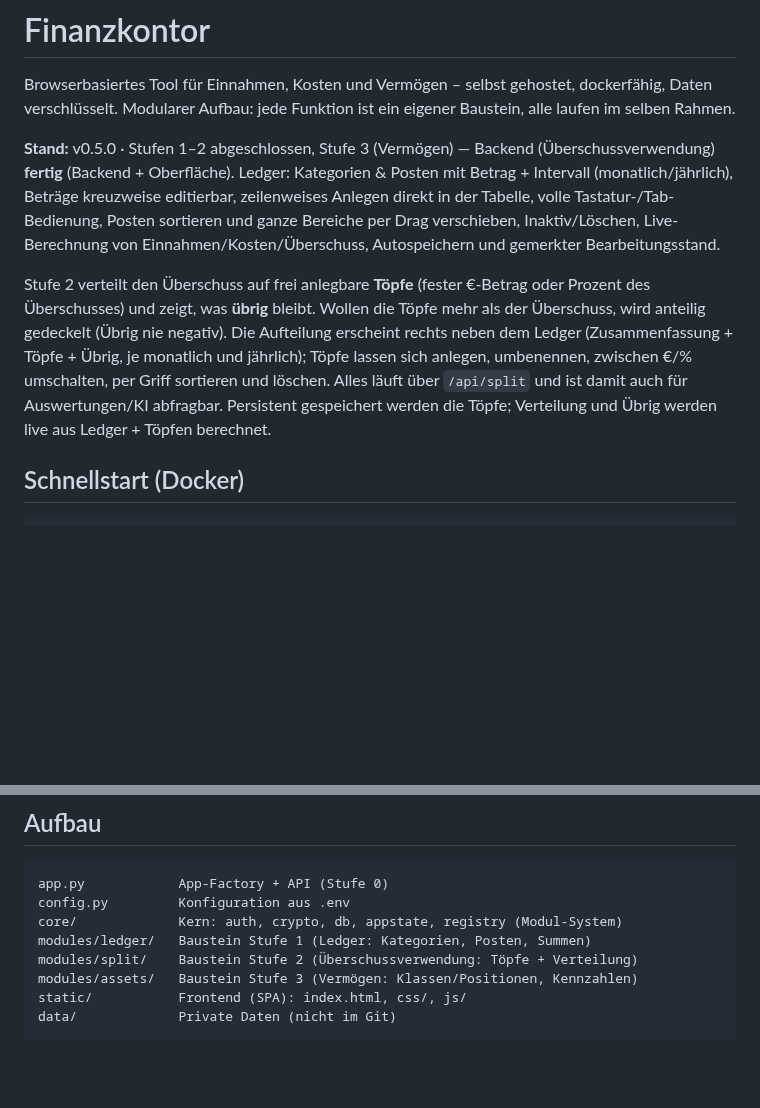
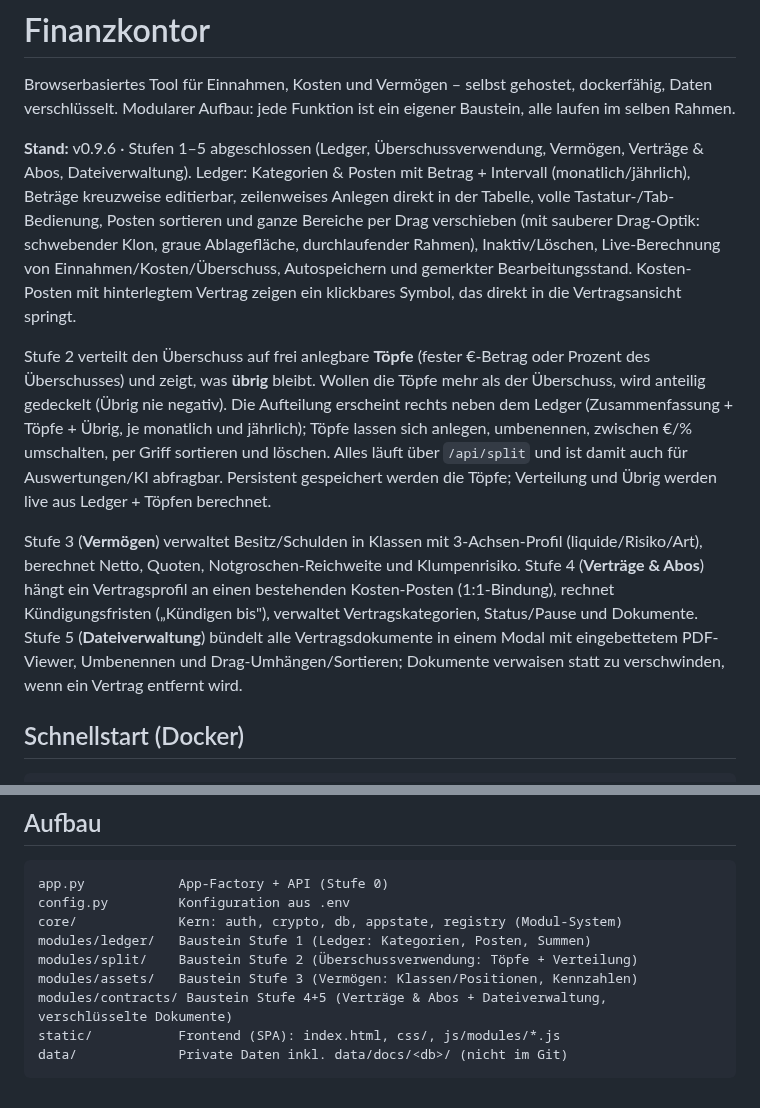
Before and after one commit to Bjarne-gif/finanzkontor, a Markdown page: README.md, 2 parts joined by grey strips. GitHub-like rendering; blank space fills up the shorter version.

````diff
--- a/README.md
+++ b/README.md
@@ -4,13 +4,15 @@ Browserbasiertes Tool für Einnahmen, Kosten und Vermögen – selbst gehostet,
 dockerfähig, Daten verschlüsselt. Modularer Aufbau: jede Funktion ist ein
 eigener Baustein, alle laufen im selben Rahmen.
 
-**Stand:** v0.5.0 · Stufen 1–2 abgeschlossen, Stufe 3 (Vermögen) — Backend
-(Überschussverwendung) **fertig** (Backend + Oberfläche). Ledger: Kategorien &
+**Stand:** v0.9.6 · Stufen 1–5 abgeschlossen (Ledger, Überschussverwendung,
+Vermögen, Verträge & Abos, Dateiverwaltung). Ledger: Kategorien &
 Posten mit Betrag + Intervall (monatlich/jährlich), Beträge kreuzweise
 editierbar, zeilenweises Anlegen direkt in der Tabelle, volle Tastatur-/Tab-
-Bedienung, Posten sortieren und ganze Bereiche per Drag verschieben,
-Inaktiv/Löschen, Live-Berechnung von Einnahmen/Kosten/Überschuss, Autospeichern
-und gemerkter Bearbeitungsstand.
+Bedienung, Posten sortieren und ganze Bereiche per Drag verschieben (mit
+sauberer Drag-Optik: schwebender Klon, graue Ablagefläche, durchlaufender
+Rahmen), Inaktiv/Löschen, Live-Berechnung von Einnahmen/Kosten/Überschuss,
+Autospeichern und gemerkter Bearbeitungsstand. Kosten-Posten mit hinterlegtem
+Vertrag zeigen ein klickbares Symbol, das direkt in die Vertragsansicht springt.
 
 Stufe 2 verteilt den Überschuss auf frei anlegbare **Töpfe** (fester €-Betrag
 oder Prozent des Überschusses) und zeigt, was **übrig** bleibt. Wollen die Töpfe
@@ -20,6 +22,15 @@ je monatlich und jährlich); Töpfe lassen sich anlegen, umbenennen, zwischen
 umschalten, per Griff sortieren und löschen. Alles läuft über `/api/split` und
 ist damit auch für Auswertungen/KI abfragbar. Persistent gespeichert werden die
 Töpfe; Verteilung und Übrig werden live aus Ledger + Töpfen berechnet.
+
+Stufe 3 (**Vermögen**) verwaltet Besitz/Schulden in Klassen mit 3-Achsen-Profil
+(liquide/Risiko/Art), berechnet Netto, Quoten, Notgroschen-Reichweite und
+Klumpenrisiko. Stufe 4 (**Verträge & Abos**) hängt ein Vertragsprofil an einen
+bestehenden Kosten-Posten (1:1-Bindung), rechnet Kündigungsfristen („Kündigen
+bis"), verwaltet Vertragskategorien, Status/Pause und Dokumente. Stufe 5
+(**Dateiverwaltung**) bündelt alle Vertragsdokumente in einem Modal mit
+eingebettetem PDF-Viewer, Umbenennen und Drag-Umhängen/Sortieren; Dokumente
+verwaisen statt zu verschwinden, wenn ein Vertrag entfernt wird.
 
 ## Schnellstart (Docker)
 
@@ -113,6 +124,7 @@ core/             Kern: auth, crypto, db, appstate, registry (Modul-System)
 modules/ledger/   Baustein Stufe 1 (Ledger: Kategorien, Posten, Summen)
 modules/split/    Baustein Stufe 2 (Überschussverwendung: Töpfe + Verteilung)
 modules/assets/   Baustein Stufe 3 (Vermögen: Klassen/Positionen, Kennzahlen)
-static/           Frontend (SPA): index.html, css/, js/
-data/             Private Daten (nicht im Git)
+modules/contracts/ Baustein Stufe 4+5 (Verträge & Abos + Dateiverwaltung, verschlüsselte Dokumente)
+static/           Frontend (SPA): index.html, css/, js/modules/*.js
+data/             Private Daten inkl. data/docs/<db>/ (nicht im Git)
 ```
````
